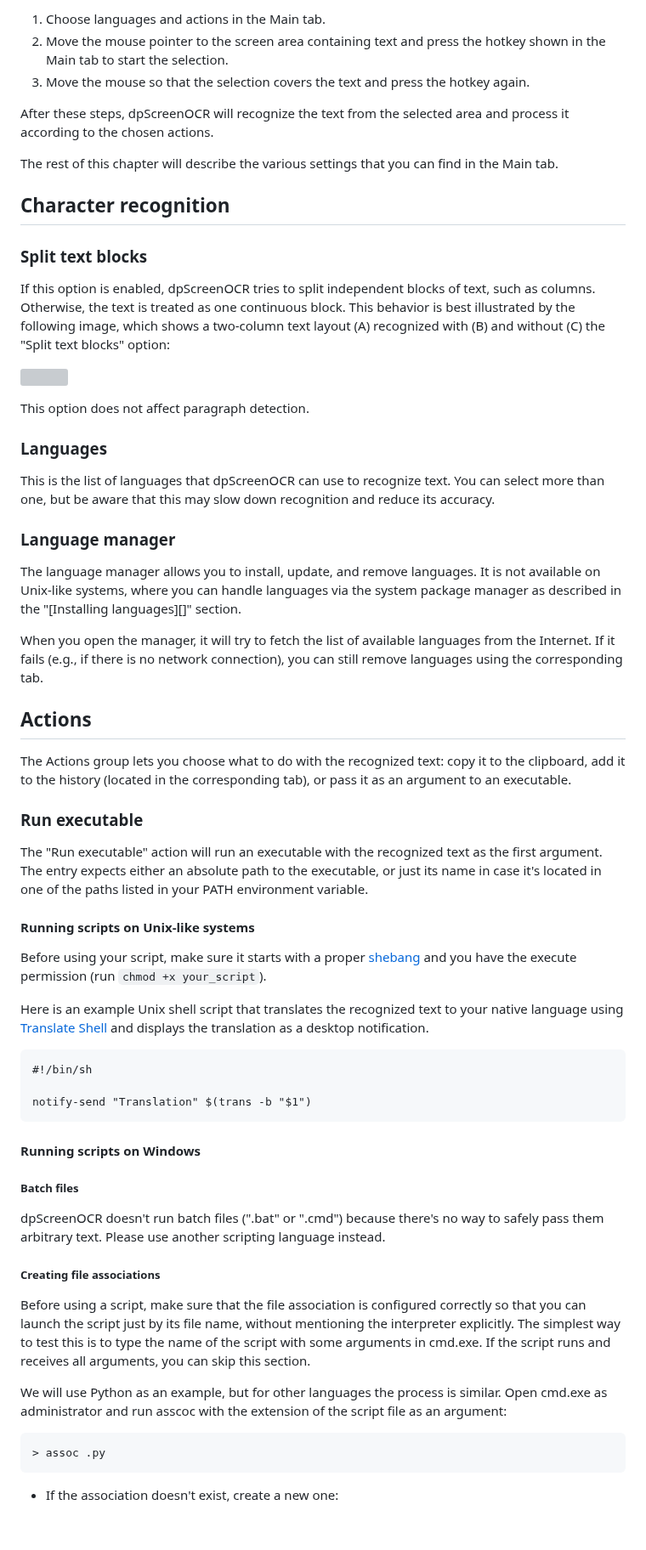
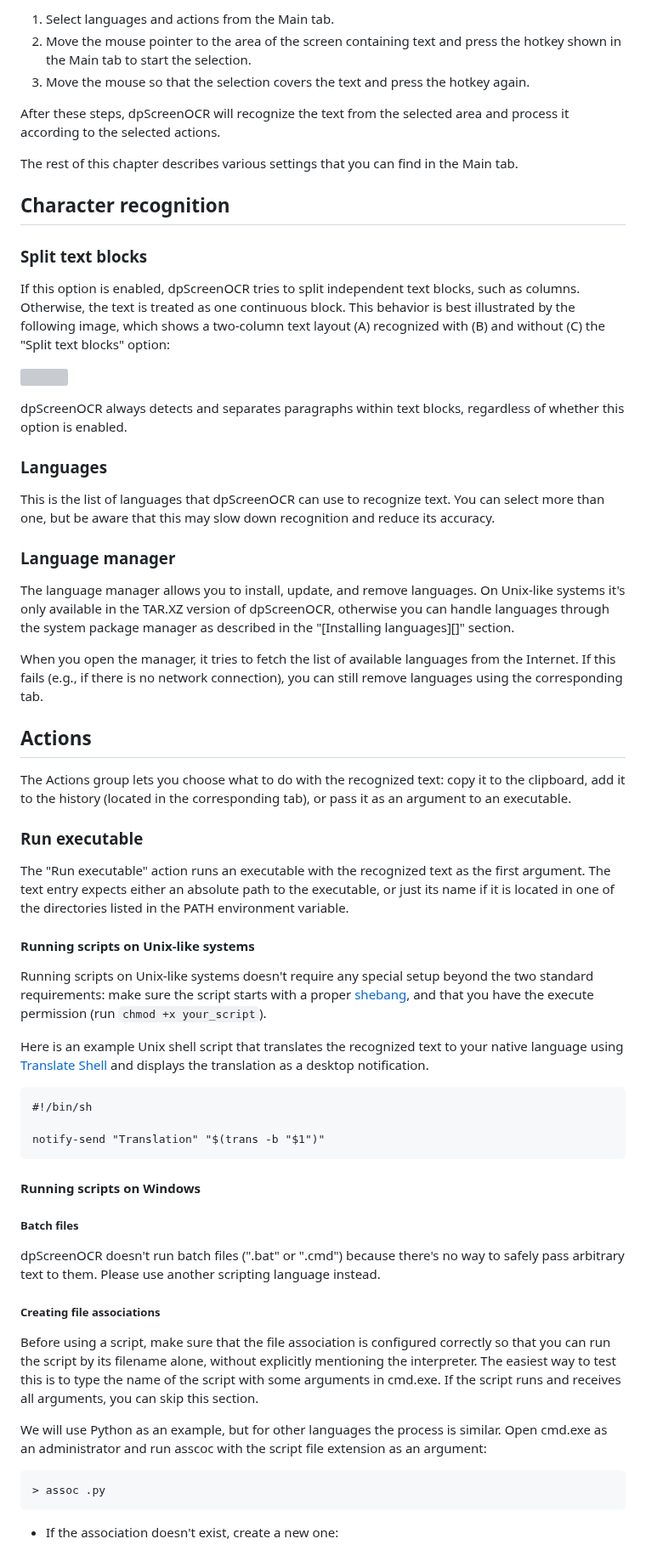
Before and after one commit to danpla/dpscreenocr, a Markdown page: doc/manual.md, the part around one of its changes. Shown at 85% size. GitHub-like rendering; blank space fills up the shorter version; grey boxes are pictures that could not be loaded.

Commit message:
doc: Update manual

```diff
--- a/doc/manual.md
+++ b/doc/manual.md
@@ -80,15 +116,15 @@ dpScreenOCR is simple to use:
 
-1.  Choose languages and actions in the Main tab.
-2.  Move the mouse pointer to the screen area containing text and
-    press the hotkey shown in the Main tab to start the selection.
+1.  Select languages and actions from the Main tab.
+2.  Move the mouse pointer to the area of the screen containing text
+    and press the hotkey shown in the Main tab to start the selection.
 3.  Move the mouse so that the selection covers the text and press the
     hotkey again.
 
 After these steps, dpScreenOCR will recognize the text from the
-selected area and process it according to the chosen actions.
+selected area and process it according to the selected actions.
 
-The rest of this chapter will describe the various settings that you
-can find in the Main tab.
+The rest of this chapter describes various settings that you can find
+in the Main tab.
 
 
 ## Character recognition
@@ -96,15 +132,16 @@ can find in the Main tab.
 
 ### Split text blocks
 
-If this option is enabled, dpScreenOCR tries to split independent
-blocks of text, such as columns. Otherwise, the text is treated as one
+If this option is enabled, dpScreenOCR tries to split independent text
+blocks, such as columns. Otherwise, the text is treated as one
 continuous block. This behavior is best illustrated by the following
 image, which shows a two-column text layout (A) recognized with (B)
 and without (C) the "Split text blocks" option:
 
 ![](manual-data/split.svg)
 
-This option does not affect paragraph detection.
+dpScreenOCR always detects and separates paragraphs within text
+blocks, regardless of whether this option is enabled.
 
 
 ### Languages
@@ -117,14 +154,15 @@ down recognition and reduce its accuracy.
 ### Language manager
 
 The language manager allows you to install, update, and remove
-languages. It is not available on Unix-like systems, where you can
-handle languages via the system package manager as described in the
-"[Installing languages][]" section.
+languages. On Unix-like systems it's only available in the TAR.XZ
+version of dpScreenOCR, otherwise you can handle languages through the
+system package manager as described in the "[Installing languages][]"
+section.
 
-When you open the manager, it will try to fetch the list of available
-languages from the Internet. If it fails (e.g., if there is no network
-connection), you can still remove languages using the corresponding
-tab.
+When you open the manager, it tries to fetch the list of available
+languages from the Internet. If this fails (e.g., if there is no
+network connection), you can still remove languages using the
+corresponding tab.
 
 
 ## Actions
@@ -136,16 +174,17 @@ corresponding tab), or pass it as an argument to an executable.
 
 ### Run executable
 
-The "Run executable" action will run an executable with the recognized
-text as the first argument. The entry expects either an absolute path
-to the executable, or just its name in case it's located in one of the
-paths listed in your PATH environment variable.
+The "Run executable" action runs an executable with the recognized
+text as the first argument. The text entry expects either an absolute
+path to the executable, or just its name if it is located in one of
+the directories listed in the PATH environment variable.
 
 
 #### Running scripts on Unix-like systems
 
-Before using your script, make sure it starts with a proper
-[shebang][] and you have the execute permission (run
+Running scripts on Unix-like systems doesn't require any special setup
+beyond the two standard requirements: make sure the script starts with
+a proper [shebang][], and that you have the execute permission (run
 `chmod +x your_script`).
 
 Here is an example Unix shell script that translates the recognized
@@ -154,7 +193,7 @@ the translation as a desktop notification.
 
     #!/bin/sh
 
-    notify-send "Translation" $(trans -b "$1")
+    notify-send "Translation" "$(trans -b "$1")"
 
 [Shebang]: https://en.wikipedia.org/wiki/Shebang_(Unix)
 [Translate Shell]: https://www.soimort.org/translate-shell/
@@ -166,22 +205,22 @@ the translation as a desktop notification.
 ##### Batch files
 
 dpScreenOCR doesn't run batch files (".bat" or ".cmd") because there's
-no way to safely pass them arbitrary text. Please use another
+no way to safely pass arbitrary text to them. Please use another
 scripting language instead.
 
 
 ##### Creating file associations
 
 Before using a script, make sure that the file association is
-configured correctly so that you can launch the script just by its
-file name, without mentioning the interpreter explicitly. The simplest
-way to test this is to type the name of the script with some arguments
-in cmd.exe. If the script runs and receives all arguments, you can
-skip this section.
+configured correctly so that you can run the script by its filename
+alone, without explicitly mentioning the interpreter. The easiest way
+to test this is to type the name of the script with some arguments in
+cmd.exe. If the script runs and receives all arguments, you can skip
+this section.
 
 We will use Python as an example, but for other languages the process
-is similar. Open cmd.exe as administrator and run asscoc with the
-extension of the script file as an argument:
+is similar. Open cmd.exe as an administrator and run asscoc with the
+script file extension as an argument:
 
     > assoc .py
 
```
Also changed, not shown: other parts of doc/manual.md (+157 -65 lines).
